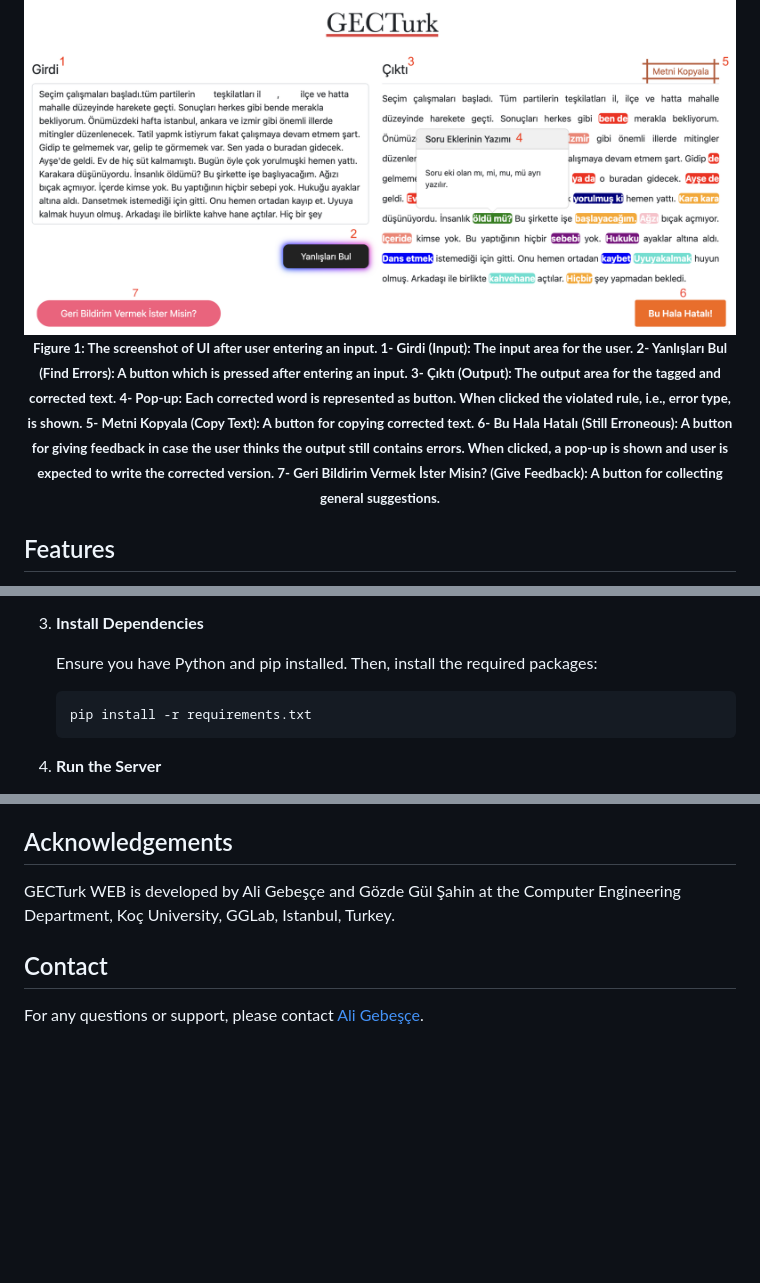
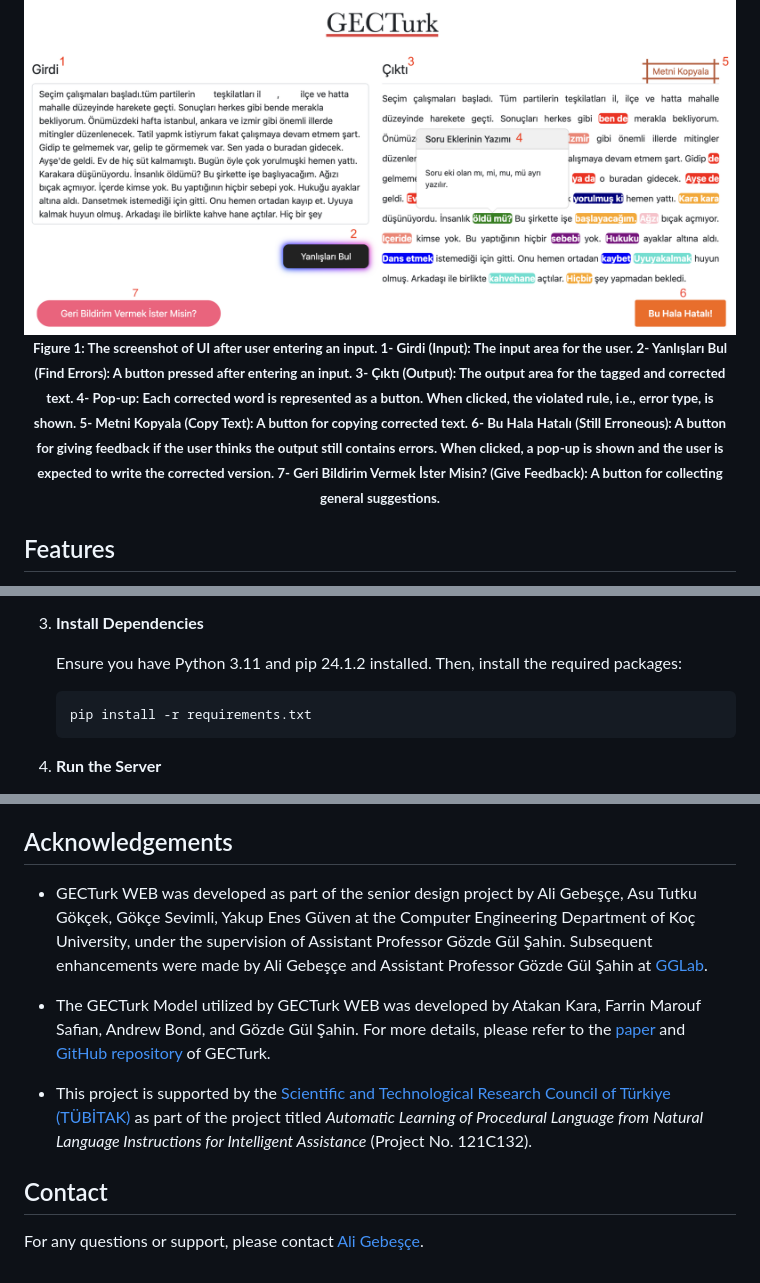
Before and after one commit to GGLAB-KU/gecturkweb, a Markdown page: README.md, 3 parts joined by grey strips. GitHub-like rendering; blank space fills up the shorter version.

````diff
--- a/README.md
+++ b/README.md
@@ -21,15 +25,8 @@
 <p align="center">
 <img src="ui_screenshot.png" width="100%">
 <br>
-<small><b> Figure 1: The screenshot of UI after user entering an input. 1- Girdi (Input): The input area for the user. 2- Yanlışları
-Bul (Find Errors): A button which is pressed after entering an input. 3- Çıktı (Output): The output area for the
-tagged and corrected text. 4- Pop-up: Each corrected word is represented as button. When clicked the violated rule, i.e., error type, is shown. 5- Metni Kopyala
-(Copy Text): A button for copying corrected text. 6- Bu Hala Hatalı (Still Erroneous): A button for giving feedback
-in case the user thinks the output still contains errors. When clicked, a pop-up is shown and user is expected to
-write the corrected version. 7- Geri Bildirim Vermek  İster Misin? (Give Feedback): A button for collecting general
-suggestions. </b></small>
+<small><b>Figure 1: The screenshot of UI after user entering an input. 1- Girdi (Input): The input area for the user. 2- Yanlışları Bul (Find Errors): A button pressed after entering an input. 3- Çıktı (Output): The output area for the tagged and corrected text. 4- Pop-up: Each corrected word is represented as a button. When clicked, the violated rule, i.e., error type, is shown. 5- Metni Kopyala (Copy Text): A button for copying corrected text. 6- Bu Hala Hatalı (Still Erroneous): A button for giving feedback if the user thinks the output still contains errors. When clicked, a pop-up is shown and the user is expected to write the corrected version. 7- Geri Bildirim Vermek İster Misin? (Give Feedback): A button for collecting general suggestions.</b></small>
 </p>
-
 
 ## Features
 
@@ -58,7 +54,7 @@ To set up GECTurk WEB locally, follow these steps:
 
 3. **Install Dependencies**
 
-   Ensure you have Python and pip installed. Then, install the required packages:
+   Ensure you have Python 3.11 and pip 24.1.2 installed. Then, install the required packages:
 
    ```bash
    pip install -r requirements.txt
@@ -115,7 +111,11 @@ GECTurk WEB is licensed under the [CC BY-SA 4.0](https://creativecommons.org/lic
 
 ## Acknowledgements
 
-GECTurk WEB is developed by Ali Gebeşçe and Gözde Gül Şahin at the Computer Engineering Department, Koç University, GGLab, Istanbul, Turkey.
+- GECTurk WEB was developed as part of the senior design project by Ali Gebeşçe, Asu Tutku Gökçek, Gökçe Sevimli, Yakup Enes Güven at the Computer Engineering Department of Koç University, under the supervision of Assistant Professor Gözde Gül Şahin. Subsequent enhancements were made by Ali Gebeşçe and Assistant Professor Gözde Gül Şahin at [GGLab](https://gglab-ku.github.io/).
+
+- The GECTurk Model utilized by GECTurk WEB was developed by Atakan Kara, Farrin Marouf Safian, Andrew Bond, and Gözde Gül Şahin. For more details, please refer to the [paper](https://aclanthology.org/2023.findings-ijcnlp.26/) and [GitHub repository](https://github.com/GGLAB-KU/gecturk) of GECTurk.
+
+- This project is supported by the [Scientific and Technological Research Council of Türkiye (TÜBİTAK)](https://www.tubitak.gov.tr/) as part of the project titled *Automatic Learning of Procedural Language from Natural Language Instructions for Intelligent Assistance* (Project No. 121C132).
 
 ## Contact
 
````
Also changed, not shown: other parts of README.md (+6 -3 lines).
